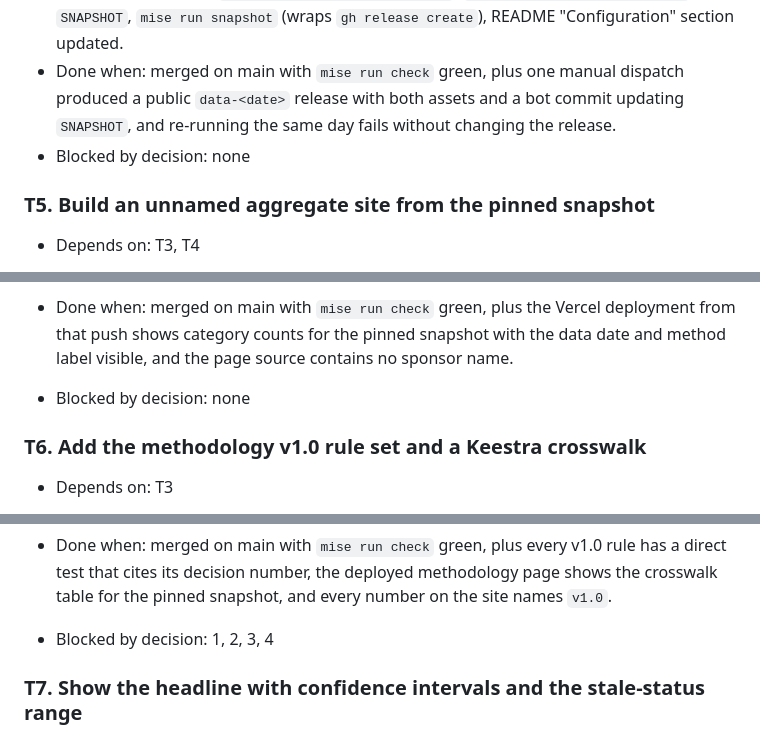
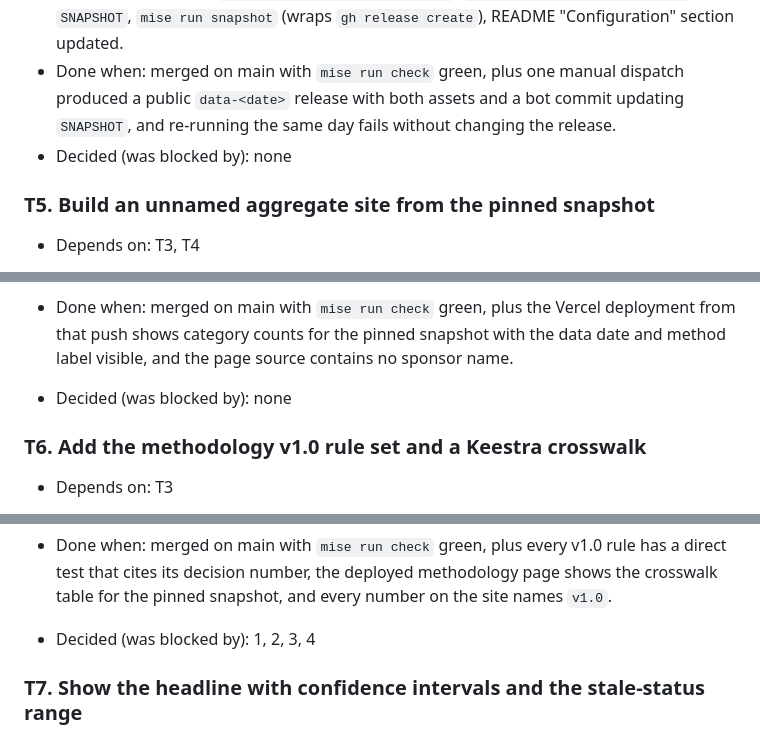
Before and after one commit to morris-frank/trial-results-tracker, a Markdown page: docs/plan.md, 3 parts joined by grey strips. GitHub-like rendering.

```diff
--- a/docs/plan.md
+++ b/docs/plan.md
@@ -76,7 +78,7 @@ Built from the six notes in `docs/research/` (data-sources, methodology, landsca
 - Problem and direction: Raw data must be reproducible but never committed (AGENTS.md rule 4). Add `.github/workflows/refresh.yml`, `workflow_dispatch` only for now. It runs `mise run fetch`, creates release `data-<YYYY-MM-DD>` with the `.jsonl.gz` and `manifest.json` as assets ([Releases limits](https://docs.github.com/en/repositories/releasing-projects-on-github/about-releases)), then commits the tag name to a one-line `SNAPSHOT` file on `main`. Releases are immutable once published; a same-day re-run fails rather than overwriting. Rejected: R2 (another account) and Hugging Face (degrades with daily commits, [limits](https://huggingface.co/docs/hub/storage-limits)). The scheduled trigger is added in T8.
 - Files and commands: `.github/workflows/refresh.yml` (`permissions: contents: write`), `SNAPSHOT`, `mise run snapshot` (wraps `gh release create`), README "Configuration" section updated.
 - Done when: merged on main with `mise run check` green, plus one manual dispatch produced a public `data-<date>` release with both assets and a bot commit updating `SNAPSHOT`, and re-running the same day fails without changing the release.
-- Blocked by decision: none
+- Decided (was blocked by): none
 
 ### T5. Build an unnamed aggregate site from the pinned snapshot
 - Depends on: T3, T4
@@ -88,7 +90,7 @@ Built from the six notes in `docs/research/` (data-sources, methodology, landsca
   Show no sponsor names (naming gate, D7). Use plain HTML and CSS with no client JS, analytics or cookies (legal.md §5). If the download fails the build fails; it never falls back to a placeholder. Rejected: a JS framework or DuckDB-WASM (bundle size **[unverified]**, not needed for aggregates).
 - Files and commands: `src/trial_results_tracker/snapshot.py` (download + verify), `src/trial_results_tracker/render.py`, `site/` templates, `__main__.py` `build`, `vercel.json` unchanged, `tests/test_build.py` extended with a fixture snapshot via a `--snapshot-dir` override.
 - Done when: merged on main with `mise run check` green, plus the Vercel deployment from that push shows category counts for the pinned snapshot with the data date and method label visible, and the page source contains no sponsor name.
-- Blocked by decision: none
+- Decided (was blocked by): none
 
 ### T6. Add the methodology v1.0 rule set and a Keestra crosswalk
 - Depends on: T3
@@ -104,7 +106,7 @@ Built from the six notes in `docs/research/` (data-sources, methodology, landsca
   Add a `crosswalk(trials, as_of)` that cross-tabulates the two rule sets, and render it on the methodology page so readers see how much each correction moves the numbers. Switch the site's default rule set to `V1_0` and keep `KEESTRA_2021` as the comparison. Rejected: replacing Keestra's rules outright (loses comparability) and replicating them unchanged (keeps known errors).
 - Files and commands: `src/trial_results_tracker/classify.py`, `src/trial_results_tracker/crosswalk.py`, `tests/test_classify_v1.py`, `docs/methodology.md` (the versioned method text; replaces the research recommendation).
 - Done when: merged on main with `mise run check` green, plus every v1.0 rule has a direct test that cites its decision number, the deployed methodology page shows the crosswalk table for the pinned snapshot, and every number on the site names `v1.0`.
-- Blocked by decision: 1, 2, 3, 4
+- Decided (was blocked by): 1, 2, 3, 4
 
 ### T7. Show the headline with confidence intervals and the stale-status range
 - Depends on: T6
```
Also changed, not shown: other parts of docs/plan.md (+13 -11 lines).
